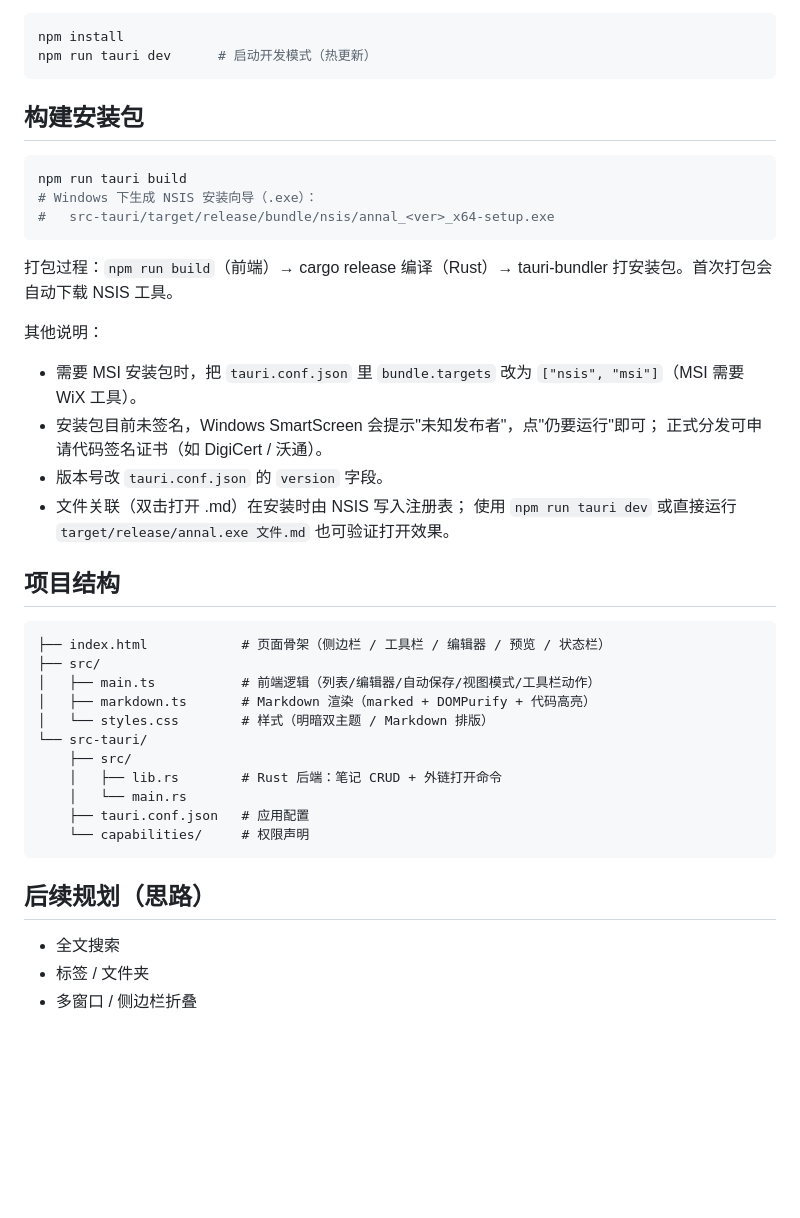
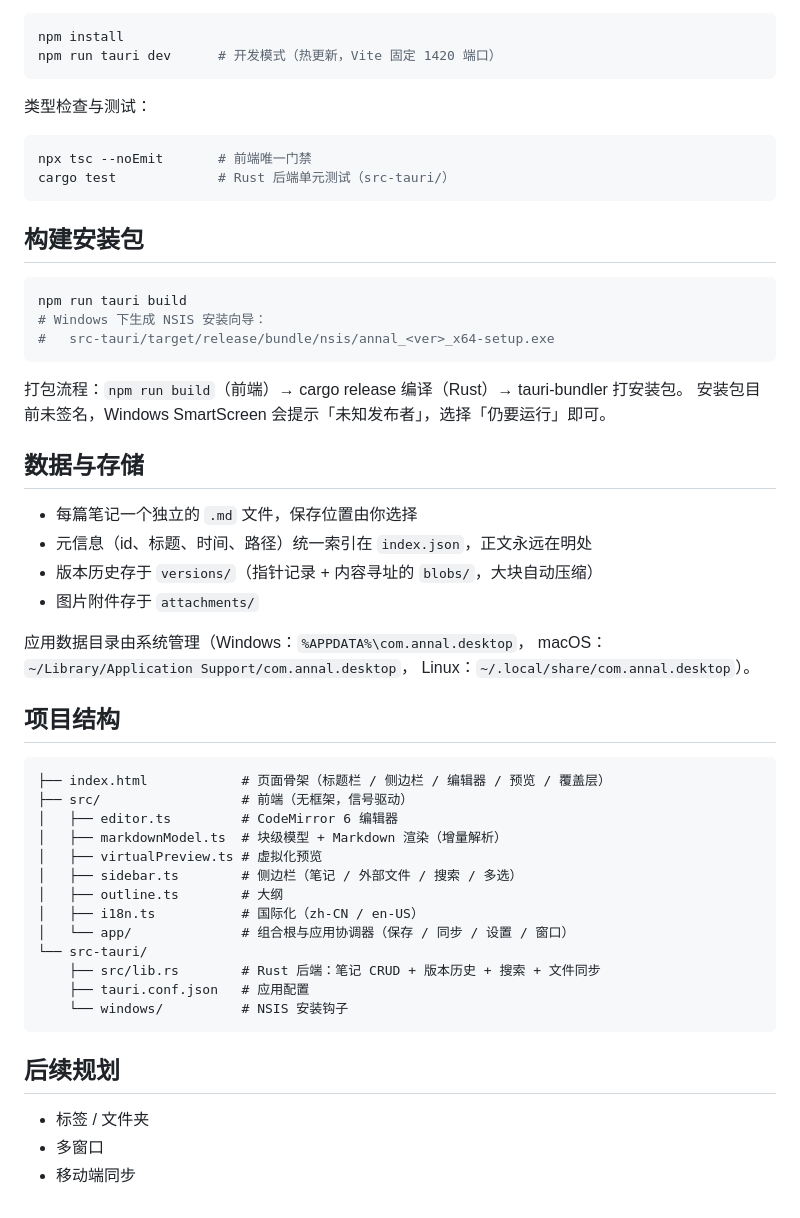
Before and after one commit to YlLVTECH/Annal, a Markdown page: README.md, the part around one of its changes. Drawn GitHub-style; blank space fills up the shorter version.

````diff
--- a/README.md
+++ b/README.md
@@ -58,48 +44,58 @@ Windows 需 [WebView2](https://developer.microsoft.com/microsoft-edge/webview2/)
 
 ```bash
 npm install
-npm run tauri dev      # 启动开发模式（热更新）
+npm run tauri dev      # 开发模式（热更新，Vite 固定 1420 端口）
+```
+
+类型检查与测试：
+
+```bash
+npx tsc --noEmit       # 前端唯一门禁
+cargo test             # Rust 后端单元测试（src-tauri/）
 ```
 
 ## 构建安装包
 
 ```bash
 npm run tauri build
-# Windows 下生成 NSIS 安装向导（.exe）：
+# Windows 下生成 NSIS 安装向导：
 #   src-tauri/target/release/bundle/nsis/annal_<ver>_x64-setup.exe
 ```
 
-打包过程：`npm run build`（前端）→ cargo release 编译（Rust）→ tauri-bundler
-打安装包。首次打包会自动下载 NSIS 工具。
+打包流程：`npm run build`（前端）→ cargo release 编译（Rust）→ tauri-bundler 打安装包。
+安装包目前未签名，Windows SmartScreen 会提示「未知发布者」，选择「仍要运行」即可。
 
-其他说明：
+## 数据与存储
 
-- 需要 MSI 安装包时，把 `tauri.conf.json` 里 `bundle.targets` 改为
-  `["nsis", "msi"]`（MSI 需要 WiX 工具）。
-- 安装包目前未签名，Windows SmartScreen 会提示"未知发布者"，点"仍要运行"即可；
-  正式分发可申请代码签名证书（如 DigiCert / 沃通）。
-- 版本号改 `tauri.conf.json` 的 `version` 字段。
-- 文件关联（双击打开 .md）在安装时由 NSIS 写入注册表；
-  使用 `npm run tauri dev` 或直接运行 `target/release/annal.exe 文件.md` 也可验证打开效果。
+- 每篇笔记一个独立的 `.md` 文件，保存位置由你选择
+- 元信息（id、标题、时间、路径）统一索引在 `index.json`，正文永远在明处
+- 版本历史存于 `versions/`（指针记录 + 内容寻址的 `blobs/`，大块自动压缩）
+- 图片附件存于 `attachments/`
+
+应用数据目录由系统管理（Windows：`%APPDATA%\com.annal.desktop`，
+macOS：`~/Library/Application Support/com.annal.desktop`，
+Linux：`~/.local/share/com.annal.desktop`）。
 
 ## 项目结构
 
 ```
-├── index.html            # 页面骨架（侧边栏 / 工具栏 / 编辑器 / 预览 / 状态栏）
-├── src/
-│   ├── main.ts           # 前端逻辑（列表/编辑器/自动保存/视图模式/工具栏动作）
-│   ├── markdown.ts       # Markdown 渲染（marked + DOMPurify + 代码高亮）
-│   └── styles.css        # 样式（明暗双主题 / Markdown 排版）
+├── index.html            # 页面骨架（标题栏 / 侧边栏 / 编辑器 / 预览 / 覆盖层）
+├── src/                  # 前端（无框架，信号驱动）
+│   ├── editor.ts         # CodeMirror 6 编辑器
+│   ├── markdownModel.ts  # 块级模型 + Markdown 渲染（增量解析）
+│   ├── virtualPreview.ts # 虚拟化预览
+│   ├── sidebar.ts        # 侧边栏（笔记 / 外部文件 / 搜索 / 多选）
+│   ├── outline.ts        # 大纲
+│   ├── i18n.ts           # 国际化（zh-CN / en-US）
+│   └── app/              # 组合根与应用协调器（保存 / 同步 / 设置 / 窗口）
 └── src-tauri/
-    ├── src/
-    │   ├── lib.rs        # Rust 后端：笔记 CRUD + 外链打开命令
-    │   └── main.rs
+    ├── src/lib.rs        # Rust 后端：笔记 CRUD + 版本历史 + 搜索 + 文件同步
     ├── tauri.conf.json   # 应用配置
-    └── capabilities/     # 权限声明
+    └── windows/          # NSIS 安装钩子
 ```
 
-## 后续规划（思路）
+## 后续规划
 
-- 全文搜索
 - 标签 / 文件夹
-- 多窗口 / 侧边栏折叠
+- 多窗口
+- 移动端同步
````
Also changed, not shown: other parts of README.md (+29 -43 lines), README.en.md (added, +101 -0 lines).
